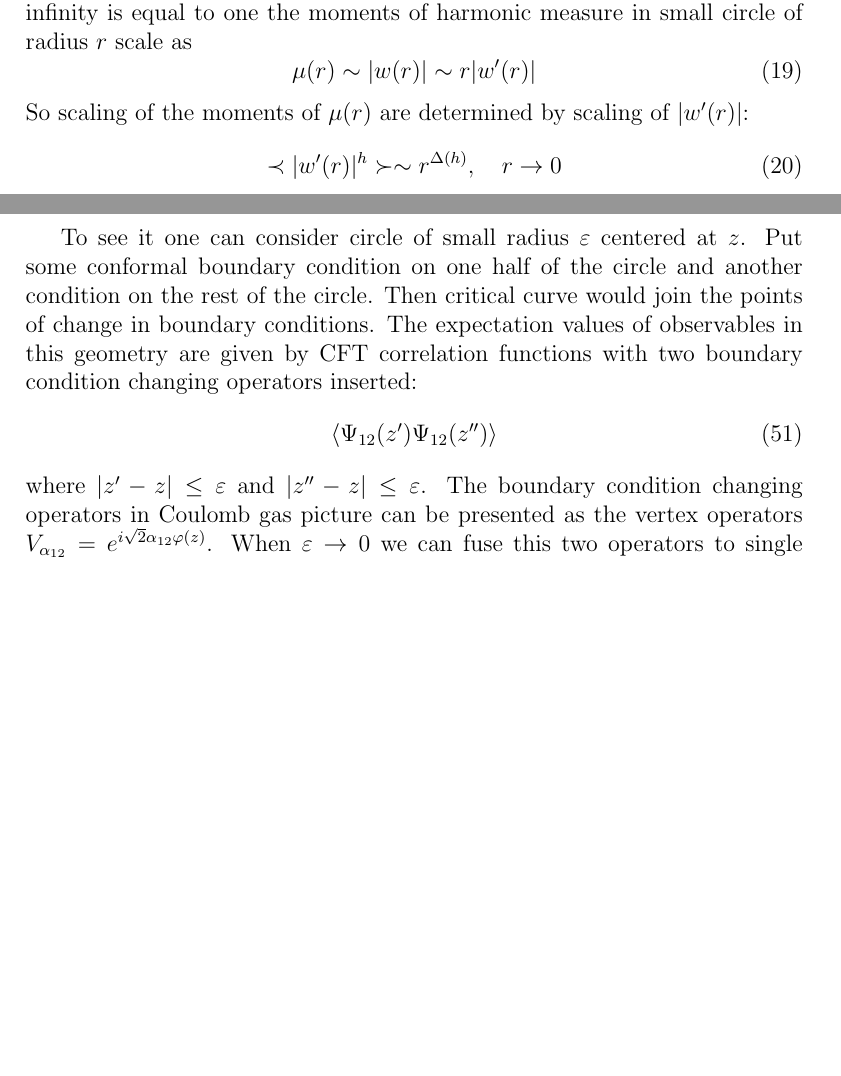
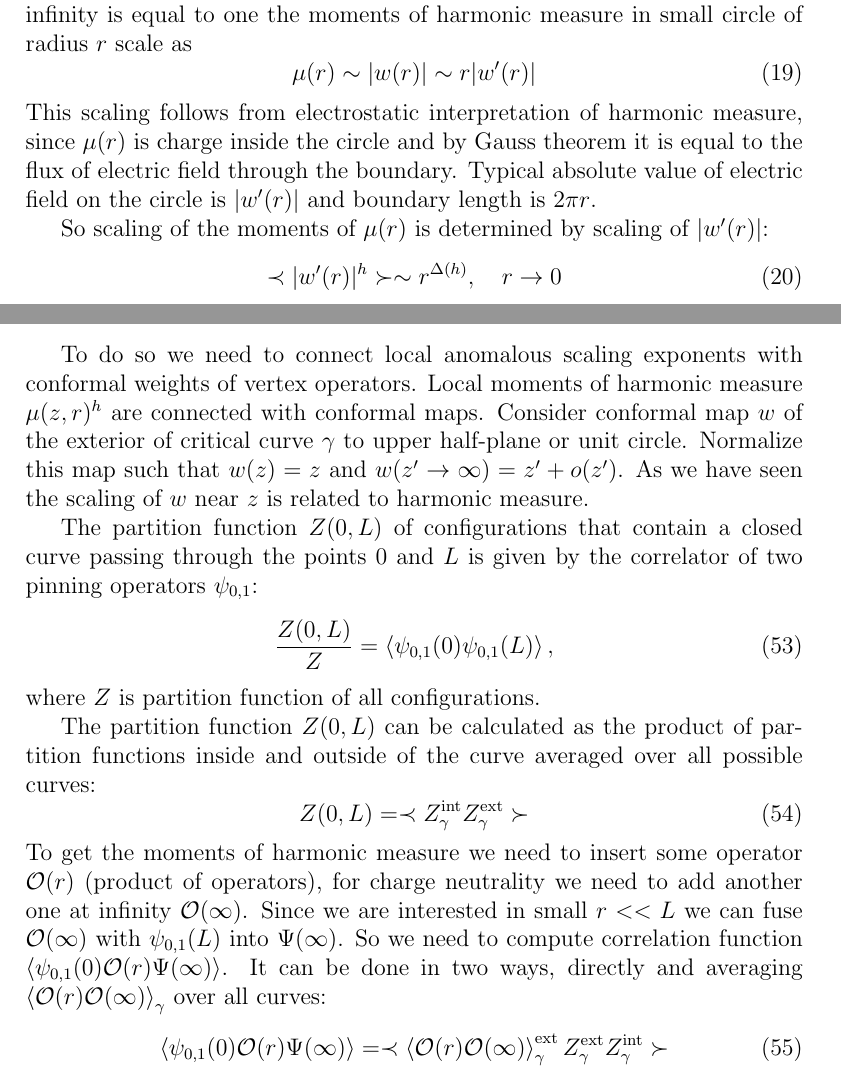
Before and after one commit to naa/Articles, a LaTeX paper (area-length/notes.tex): two parts of pages 5 and 10 of 33 before the commit and two parts of pages 5 and 10 of 34 after it, joined at a grey line, cut so that both start at the same text, the shorter picture padded with empty space. Compiled offline with pdfLaTeX.

Commit message:
Harmonic measure and SLE Hausdorff dimension is written

```diff
--- a/area-length/notes.tex
+++ b/area-length/notes.tex
@@ -230,7 +230,12 @@ moments of harmonic measure in small circle of radius $r$ scale as
   \label{eq:116}
   \mu(r)\sim |w(r)|\sim r |w'(r)|
 \end{equation}
-So scaling of the moments of $\mu(r)$ are determined by scaling of $|w'(r)|$:
+This scaling follows from electrostatic interpretation of harmonic measure, since $\mu(r)$ is charge
+inside the circle and by Gauss theorem it is equal to the flux of electric field through the
+boundary. Typical absolute value of electric field on the circle is $|w'(r)|$ and boundary length is
+$2\pi r$.
+
+So scaling of the moments of $\mu(r)$ is determined by scaling of $|w'(r)|$:
 \begin{equation}
   \label{eq:117}
   \prec |w'(r)|^{h}\succ \sim r^{\Delta(h)}, \quad r\to 0
@@ -478,17 +495,34 @@ and Hausdorff dimension is
   d_{H}=2-2h_{0,1}
 \end{equation}
 
-
-To see it one can consider circle of small radius $\varepsilon$ centered at $z$. Put some conformal
-boundary condition on one half of the circle and another condition on the rest of the circle. Then
-critical curve would join the points of change in boundary conditions. The expectation values of
-observables in this geometry are given by CFT correlation functions with two boundary condition
-changing operators inserted:
-\begin{equation}
-  \label{eq:119}
-  \left< \Psi_{12}(z')\Psi_{12}(z'')\right>
-\end{equation}
-where $|z'-z|\leq \varepsilon$ and $|z''-z|\leq \varepsilon$. The boundary condition changing
-operators in Coulomb gas picture can be presented as the vertex operators
-$V_{\alpha_{12}}=e^{i\sqrt{2}\alpha_{12}\varphi(z)}$. When $\varepsilon\to 0$ we can fuse this two
-operators to single operator $V_{2\alpha_{12}}$. Note that $\alpha_{12}=-\frac{1}{2}\alpha_{-}$
+To do so we need to connect local anomalous scaling exponents with conformal weights of vertex
+operators. Local moments of harmonic measure $\mu(z,r)^{h}$ are connected with conformal maps.
+Consider conformal map $w$ of the exterior of critical curve $\gamma$ to upper half-plane or unit
+circle. Normalize this map such that $w(z)=z$ and $w(z'\to\infty)=z'+o(z')$. As we have seen the
+scaling of $w$ near $z$ is related to harmonic measure.
+
+The partition function $Z(0,L)$ of configurations that contain a closed curve passing through the
+points $0$ and $L$ is given by the correlator of two pinning operators $\psi_{0,1}$:
+\begin{equation}
+  \label{eq:151}
+  \frac{Z(0,L)}{Z}=\left<\psi_{0,1}(0)\psi_{0,1}(L)\right>,
+\end{equation}
+where $Z$ is partition function of all configurations.
+
+The partition function $Z(0,L)$ can be calculated as the product of partition functions inside and
+outside of the curve averaged over all possible curves:
+\begin{equation}
+  \label{eq:152}
+  Z(0,L)=\prec Z_{\gamma}^{\mathrm{int}} Z_{\gamma}^{\mathrm{ext}}\succ
+\end{equation}
+To get the moments of harmonic measure we need to insert some operator $\mathcal{O}(r)$ (product of
+operators), for charge neutrality we need to add another one at infinity $\mathcal{O}(\infty)$.
+Since we are interested in small $r<<L$ we can fuse $\mathcal{O}(\infty)$ with $\psi_{0,1}(L)$ into
+$\Psi(\infty)$. So we need to compute correlation function $\left<\psi_{0,1}(0) \mathcal{O}(r)
+  \Psi(\infty)\right>$. It can be done in two ways, directly and averaging
+$\left<\mathcal{O}(r)\mathcal{O}(\infty)\right>_{\gamma}$ over all curves:
+\begin{equation}
+  \label{eq:153}
+  \left<\psi_{0,1}(0) \mathcal{O}(r)\Psi(\infty)\right>= \prec
+  \left<\mathcal{O}(r)\mathcal{O}(\infty)\right>_{\gamma}^{\mathrm{ext}} Z_{\gamma}^{\mathrm{ext}} Z_{\gamma}^{\mathrm{int}}\succ
+\end{equation}
```
Also changed, not shown: area-length/notes.tex (90 more changed lines).
